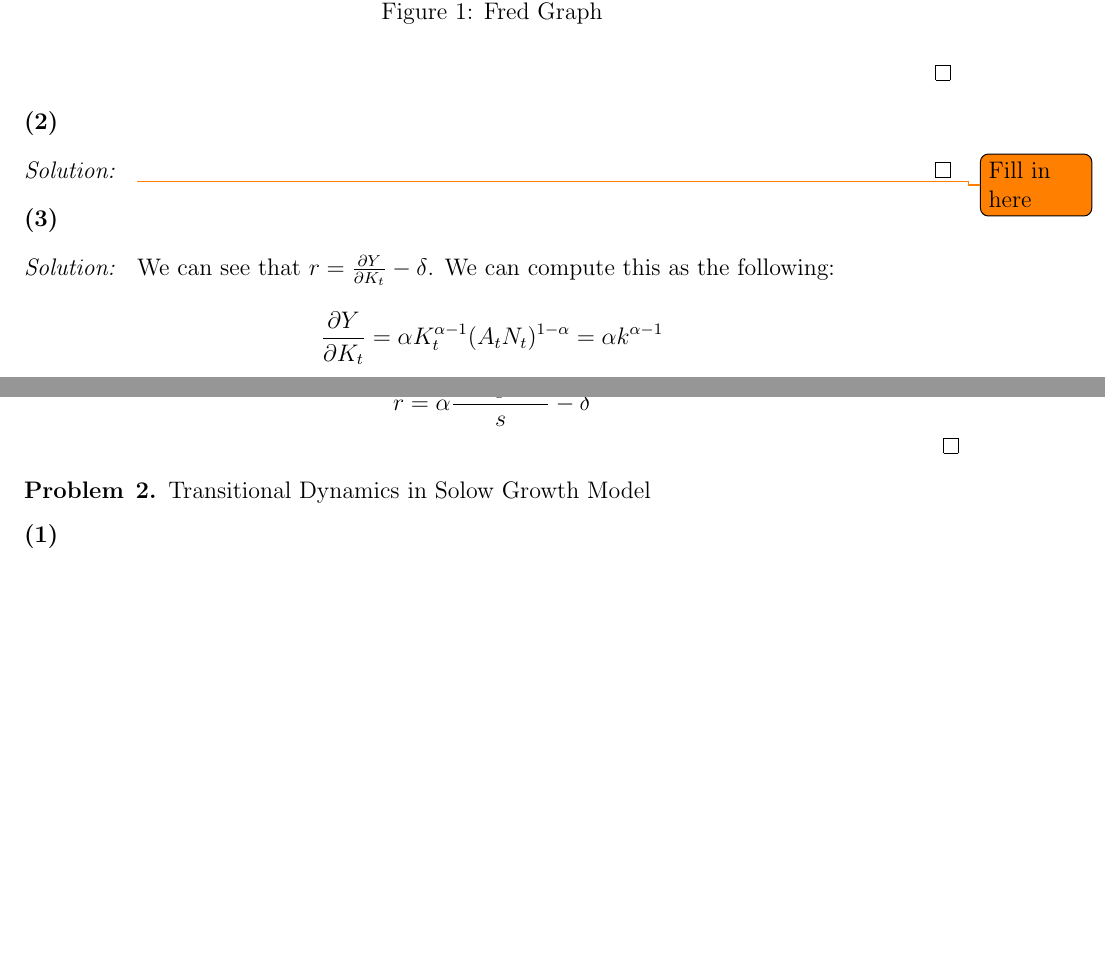
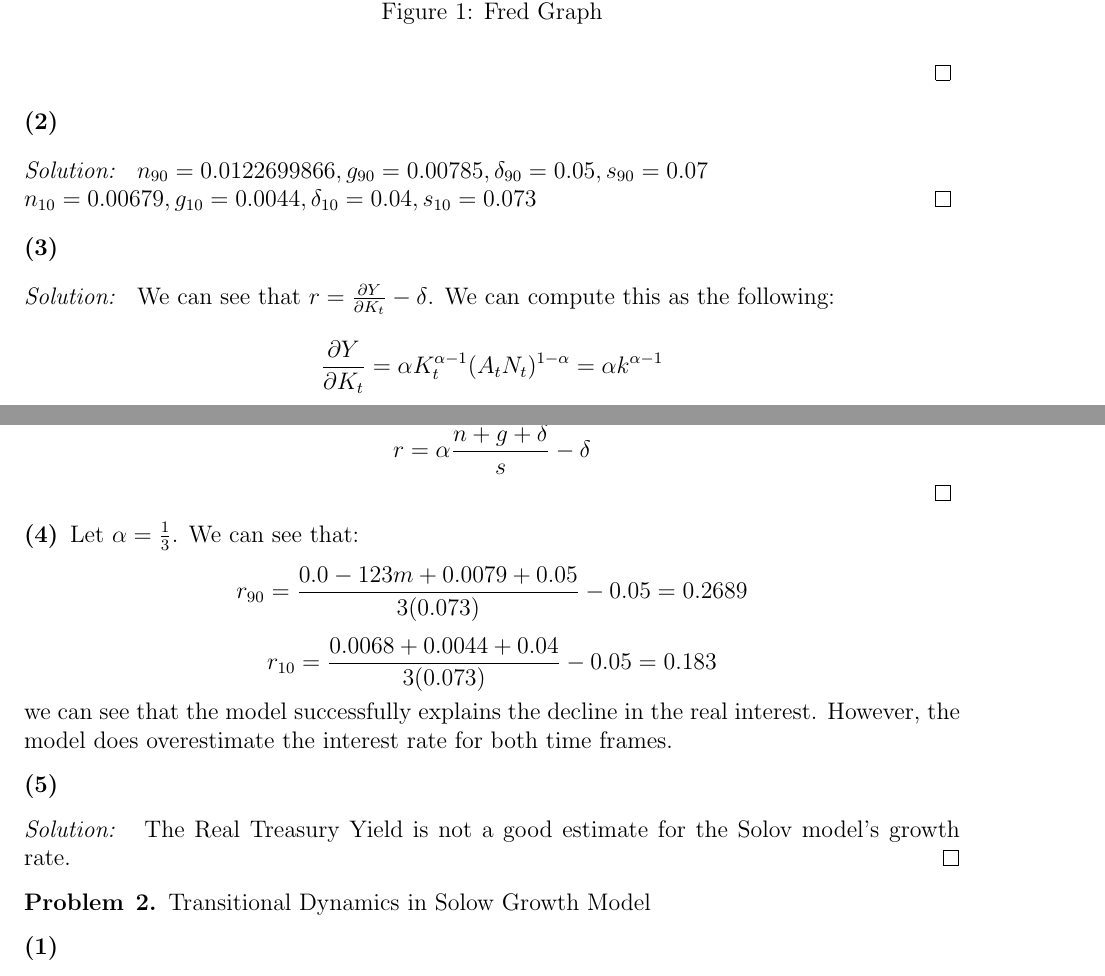
Before and after one commit to anthonykyoon/notes-latex, a LaTeX problem sheet (PSET2.tex): two parts of pages 2 and 3 of 10, joined at a grey line, cut so that both start at the same text, the shorter picture padded with empty space. Compiled offline with pdfLaTeX.

Commit message:
added notes

```diff
--- a/PSET2.tex
+++ b/PSET2.tex
@@ -88,7 +88,8 @@
 \begin{subprob}
 \end{subprob}
 \begin{subsol}
-    \todo{Fill in here}
+    $n_{90} = 0.0122699866, g_{90} = 0.00785, \delta_{90} = 0.05, s_{90} = 0.07$\\
+    $n_{10} = 0.00679, g_{10} = 0.0044, \delta_{10} = 0.04, s_{10} = 0.073$
 \end{subsol}
 \begin{subprob}
 
@@ -110,6 +111,23 @@
     r = \alpha \frac{n + g + \delta}{s} - \delta
     \]
 \end{subsol}
+\begin{subprob}
+    Let $\alpha = \frac{1}{3}$. We can see that:
+    \[
+    r_{90} = \frac{0.0-123m+ 0.0079 + 0.05}{3(0.073)} - 0.05 = 0.2689
+    \]
+    \[
+    r_{10} = \frac{0.0068 + 0.0044 + 0.04}{3(0.073)} - 0.05 = 0.183
+    \]
+    we can see that the model successfully explains the decline in the real interest. However, the model does overestimate the interest rate for both time frames.
+\end{subprob}
+
+\begin{subprob}
+\end{subprob}
+\begin{subsol}
+    The Real Treasury Yield is not a good estimate for the Solov model's growth rate.
+\end{subsol}
+
 
 \setcounter{subproblem}{0}
 \begin{problem}{2}
```
Also changed, not shown: PSET2.pdf.
